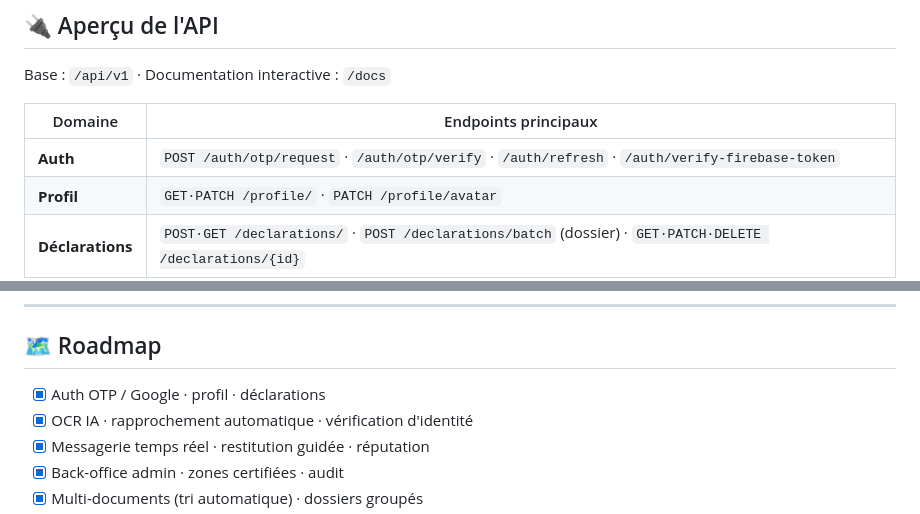
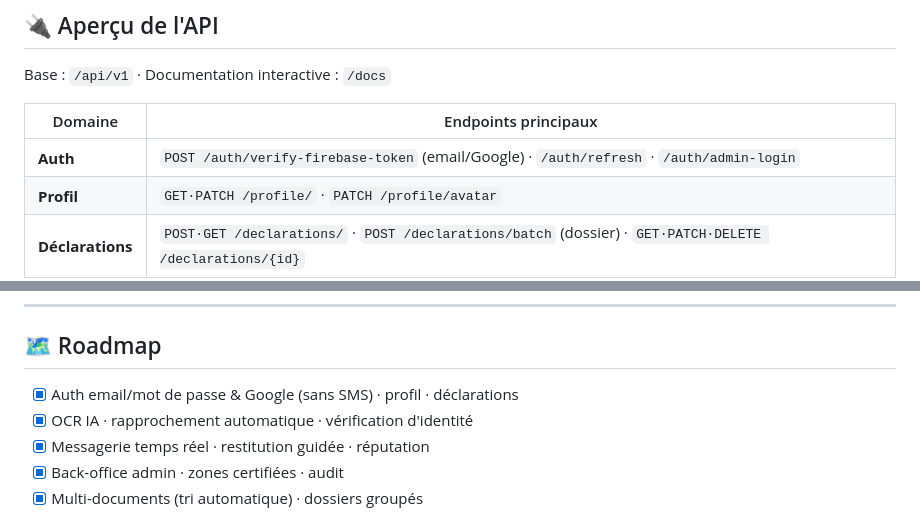
Before and after one commit to ItxMveng/ReTurn, a Markdown page: README.md, 2 parts joined by grey strips. Rendered like a GitHub page.

```diff
--- a/README.md
+++ b/README.md
@@ -257,7 +257,7 @@ Base : `/api/v1` · Documentation interactive : `/docs`
 
 | Domaine | Endpoints principaux |
 |---|---|
-| **Auth** | `POST /auth/otp/request` · `/auth/otp/verify` · `/auth/refresh` · `/auth/verify-firebase-token` |
+| **Auth** | `POST /auth/verify-firebase-token` (email/Google) · `/auth/refresh` · `/auth/admin-login` |
 | **Profil** | `GET·PATCH /profile/` · `PATCH /profile/avatar` |
 | **Déclarations** | `POST·GET /declarations/` · `POST /declarations/batch` (dossier) · `GET·PATCH·DELETE /declarations/{id}` |
 | **Matchs** | `GET /matches` · `GET /matches/{id}` · confirmation via vérification |
@@ -292,7 +292,7 @@ Base : `/api/v1` · Documentation interactive : `/docs`
 
 ## 🗺️ Roadmap
 
-- [x] Auth OTP / Google · profil · déclarations
+- [x] Auth email/mot de passe & Google (sans SMS) · profil · déclarations
 - [x] OCR IA · rapprochement automatique · vérification d'identité
 - [x] Messagerie temps réel · restitution guidée · réputation
 - [x] Back-office admin · zones certifiées · audit
```
Also changed, not shown: other parts of README.md (+4 -4 lines).
